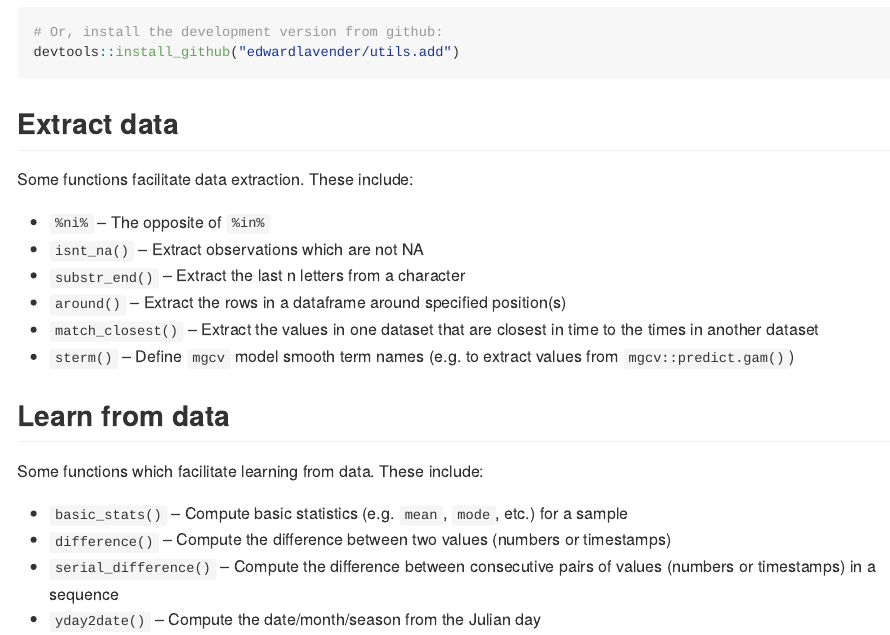
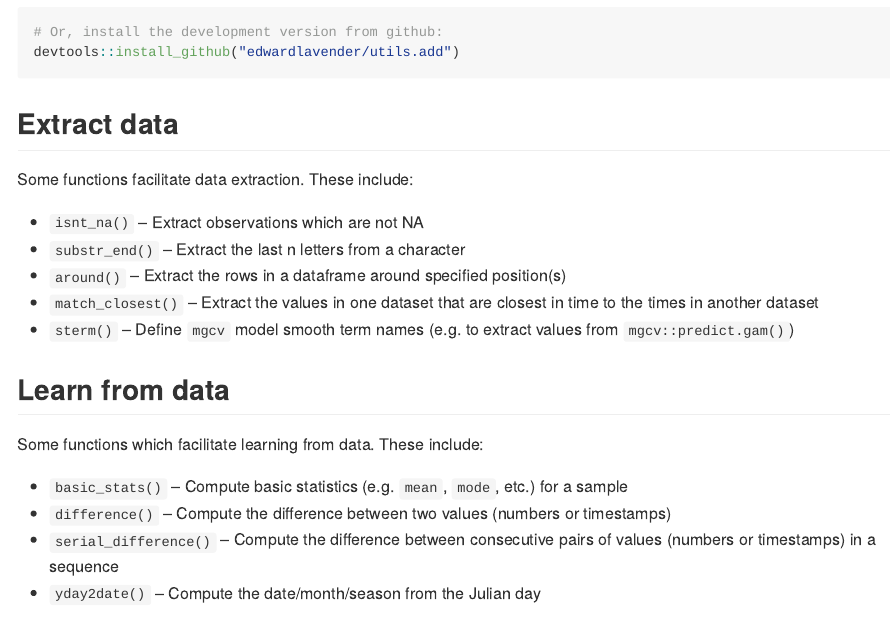
Before and after one commit to edwardlavender/utils.add, an R Markdown document (README.Rmd): the page in a window 1100 px wide, from 610 px down. The pictures show the output file README.md that the author committed with the source, drawn offline in the style of GitHub.

Commit message:
Remove %ni%

```diff
--- a/README.Rmd
+++ b/README.Rmd
@@ -43,7 +43,6 @@ devtools::install_github("edwardlavender/utils.add")
 
 Some functions facilitate data extraction. These include:
 
-  * `%ni%` -- The opposite of `%in%`
   * `isnt_na()` -- Extract observations which are not NA
   * `substr_end()` -- Extract the last n letters from a character
   * `around()` -- Extract the rows in a dataframe around specified position(s)
```
Also changed, not shown: R/negates.R (+0 -5 lines), README.md, 1 other file.
